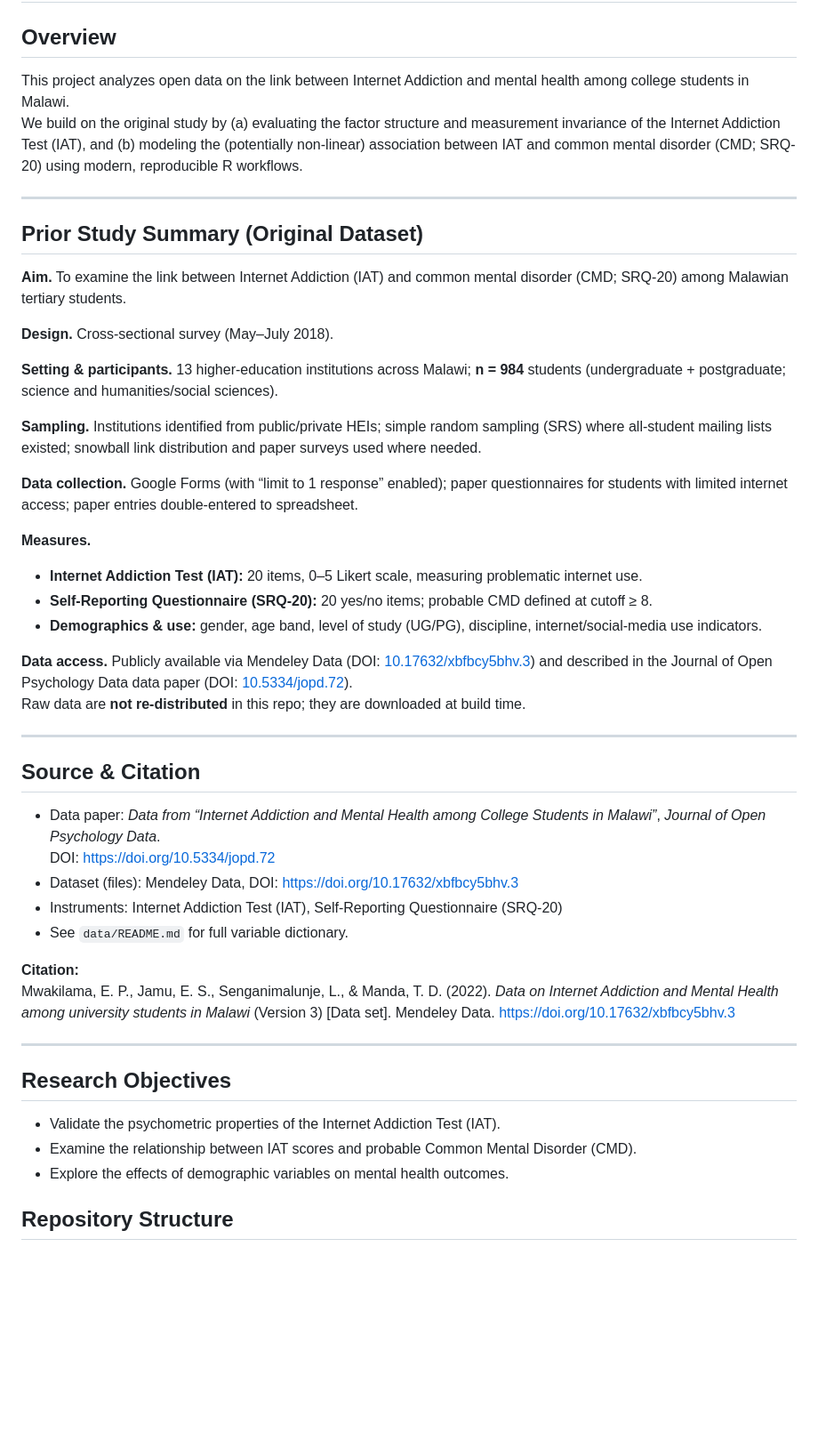
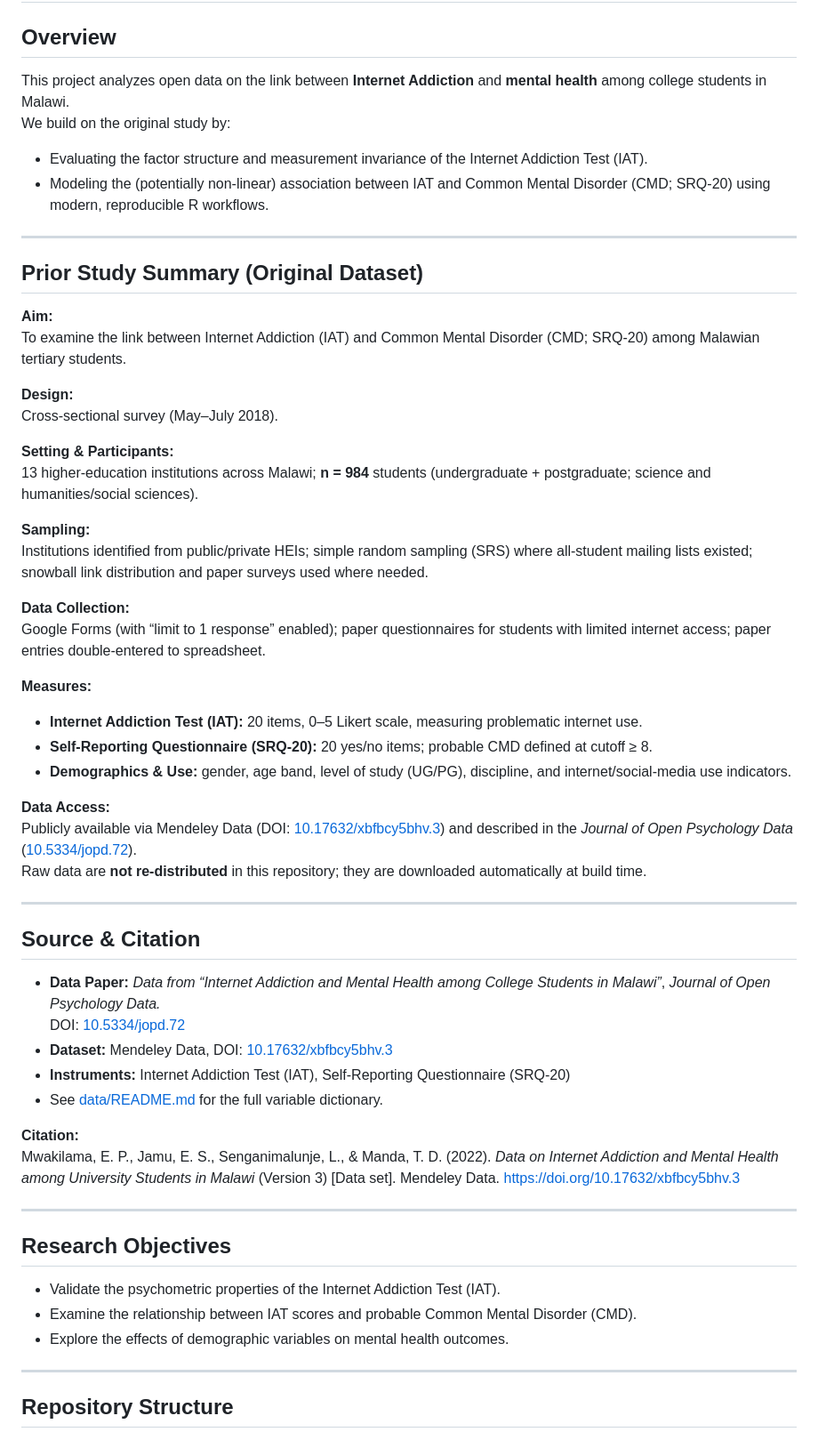
Before and after one commit to Negar-Psy/psychology-data-analysis-R, a Markdown page: 01-students-internet-addiction/README.md, the part around one of its changes. Shown at 89% size. Drawn GitHub-style; blank space fills up the shorter version.

```diff
--- a/01-students-internet-addiction/README.md
+++ b/01-students-internet-addiction/README.md
@@ -1,43 +1,52 @@
 # Students’ Internet Addiction
 
 ## Overview
-This project analyzes open data on the link between Internet Addiction and mental health among college students in Malawi.
-We build on the original study by (a) evaluating the factor structure and measurement invariance of the Internet Addiction Test (IAT), and (b) modeling the (potentially non-linear) association between IAT and common mental disorder (CMD; SRQ-20) using modern, reproducible R workflows.
+This project analyzes open data on the link between **Internet Addiction** and **mental health** among college students in Malawi.
+We build on the original study by:
+
+- Evaluating the factor structure and measurement invariance of the Internet Addiction Test (IAT).
+- Modeling the (potentially non-linear) association between IAT and Common Mental Disorder (CMD; SRQ-20) using modern, reproducible R workflows.
 
 ---
 
 ## Prior Study Summary (Original Dataset)
 
-**Aim.** To examine the link between Internet Addiction (IAT) and common mental disorder (CMD; SRQ-20) among Malawian tertiary students.
+**Aim:**
+To examine the link between Internet Addiction (IAT) and Common Mental Disorder (CMD; SRQ-20) among Malawian tertiary students.
 
-**Design.** Cross-sectional survey (May–July 2018).
+**Design:**
+Cross-sectional survey (May–July 2018).
 
-**Setting & participants.** 13 higher-education institutions across Malawi; **n = 984** students (undergraduate + postgraduate; science and humanities/social sciences).
+**Setting & Participants:**
+13 higher-education institutions across Malawi; **n = 984** students (undergraduate + postgraduate; science and humanities/social sciences).
 
-**Sampling.** Institutions identified from public/private HEIs; simple random sampling (SRS) where all-student mailing lists existed; snowball link distribution and paper surveys used where needed.
+**Sampling:**
+Institutions identified from public/private HEIs; simple random sampling (SRS) where all-student mailing lists existed; snowball link distribution and paper surveys used where needed.
 
-**Data collection.** Google Forms (with “limit to 1 response” enabled); paper questionnaires for students with limited internet access; paper entries double-entered to spreadsheet.
+**Data Collection:**
+Google Forms (with “limit to 1 response” enabled); paper questionnaires for students with limited internet access; paper entries double-entered to spreadsheet.
 
-**Measures.**
+**Measures:**
 - **Internet Addiction Test (IAT):** 20 items, 0–5 Likert scale, measuring problematic internet use.
 - **Self-Reporting Questionnaire (SRQ-20):** 20 yes/no items; probable CMD defined at cutoff ≥ 8.
-- **Demographics & use:** gender, age band, level of study (UG/PG), discipline, internet/social-media use indicators.
+- **Demographics & Use:** gender, age band, level of study (UG/PG), discipline, and internet/social-media use indicators.
 
-**Data access.** Publicly available via Mendeley Data (DOI: [10.17632/xbfbcy5bhv.3](https://doi.org/10.17632/xbfbcy5bhv.3)) and described in the Journal of Open Psychology Data data paper (DOI: [10.5334/jopd.72](https://doi.org/10.5334/jopd.72)).
-Raw data are **not re-distributed** in this repo; they are downloaded at build time.
+**Data Access:**
+Publicly available via Mendeley Data (DOI: [10.17632/xbfbcy5bhv.3](https://doi.org/10.17632/xbfbcy5bhv.3)) and described in the *Journal of Open Psychology Data* ([10.5334/jopd.72](https://doi.org/10.5334/jopd.72)).
+Raw data are **not re-distributed** in this repository; they are downloaded automatically at build time.
 
 ---
 
 ## Source & Citation
 
-- Data paper: *Data from “Internet Addiction and Mental Health among College Students in Malawi”*, *Journal of Open Psychology Data*.
-  DOI: https://doi.org/10.5334/jopd.72
-- Dataset (files): Mendeley Data, DOI: https://doi.org/10.17632/xbfbcy5bhv.3
-- Instruments: Internet Addiction Test (IAT), Self-Reporting Questionnaire (SRQ-20)
-- See `data/README.md` for full variable dictionary.
+- **Data Paper:** *Data from “Internet Addiction and Mental Health among College Students in Malawi”*, *Journal of Open Psychology Data.*
+  DOI: [10.5334/jopd.72](https://doi.org/10.5334/jopd.72)
+- **Dataset:** Mendeley Data, DOI: [10.17632/xbfbcy5bhv.3](https://doi.org/10.17632/xbfbcy5bhv.3)
+- **Instruments:** Internet Addiction Test (IAT), Self-Reporting Questionnaire (SRQ-20)
+- See [data/README.md](data/README.md) for the full variable dictionary.
 
 **Citation:**
-Mwakilama, E. P., Jamu, E. S., Senganimalunje, L., & Manda, T. D. (2022). *Data on Internet Addiction and Mental Health among university students in Malawi* (Version 3) [Data set]. Mendeley Data. https://doi.org/10.17632/xbfbcy5bhv.3
+Mwakilama, E. P., Jamu, E. S., Senganimalunje, L., & Manda, T. D. (2022). *Data on Internet Addiction and Mental Health among University Students in Malawi* (Version 3) [Data set]. Mendeley Data. [https://doi.org/10.17632/xbfbcy5bhv.3](https://doi.org/10.17632/xbfbcy5bhv.3)
 
 ---
 
@@ -47,5 +56,7 @@ Mwakilama, E. P., Jamu, E. S., Senganimalunje, L., & Manda, T. D. (2022). *Data
 - Examine the relationship between IAT scores and probable Common Mental Disorder (CMD).
 - Explore the effects of demographic variables on mental health outcomes.
 
+---
+
 ## Repository Structure
 
```
Also changed, not shown: other parts of 01-students-internet-addiction/README.md (+47 -51 lines).
